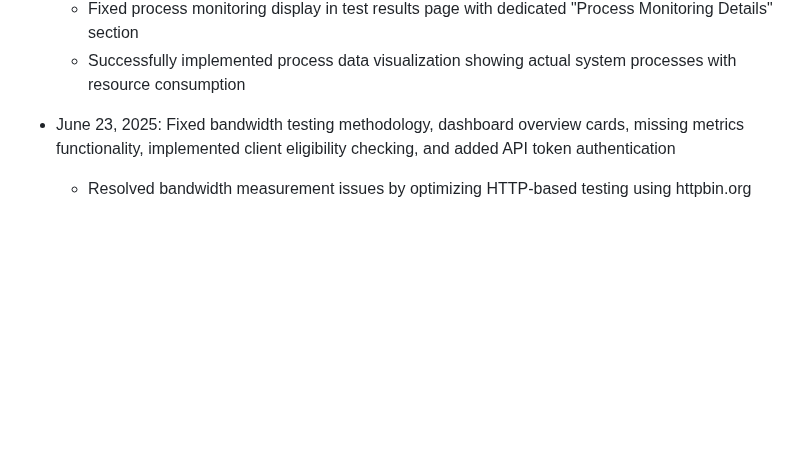
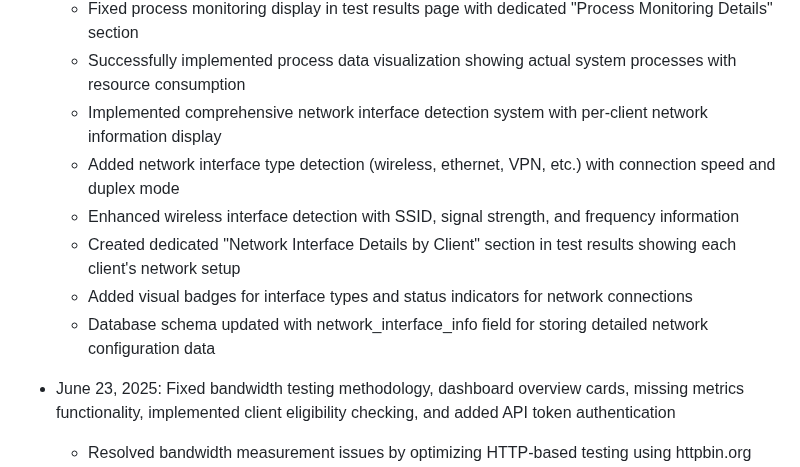
Before and after one commit to NetworkNerd1337/streamswarm, a Markdown page: replit.md, the part around the change. GitHub-like rendering; blank space fills up the shorter version.

Commit message:
Add system to display specific network connections for each individual client
Implement network interface detection and display in client test results.

Replit-Commit-Author: Agent
Replit-Commit-Session-Id: 5c6e50f5-3c0d-484f-bd94-2846d18c0b0f
Replit-Commit-Screenshot-Url: https://storage.googleapis.com/screenshot-production-us-central1/1c754f36-836a-415b-9318-899ca81361e5/1cd3ba82-e38d-4560-af31-fab2871f97ac.jpg

```diff
--- a/replit.md
+++ b/replit.md
@@ -105,6 +105,12 @@ The deployment supports both single-instance development and horizontally scaled
   - Enhanced form validation to clean destination input both client-side and server-side
   - Fixed process monitoring display in test results page with dedicated "Process Monitoring Details" section
   - Successfully implemented process data visualization showing actual system processes with resource consumption
+  - Implemented comprehensive network interface detection system with per-client network information display
+  - Added network interface type detection (wireless, ethernet, VPN, etc.) with connection speed and duplex mode
+  - Enhanced wireless interface detection with SSID, signal strength, and frequency information
+  - Created dedicated "Network Interface Details by Client" section in test results showing each client's network setup
+  - Added visual badges for interface types and status indicators for network connections
+  - Database schema updated with network_interface_info field for storing detailed network configuration data
 
 - June 23, 2025: Fixed bandwidth testing methodology, dashboard overview cards, missing metrics functionality, implemented client eligibility checking, and added API token authentication
   - Resolved bandwidth measurement issues by optimizing HTTP-based testing using httpbin.org
```
